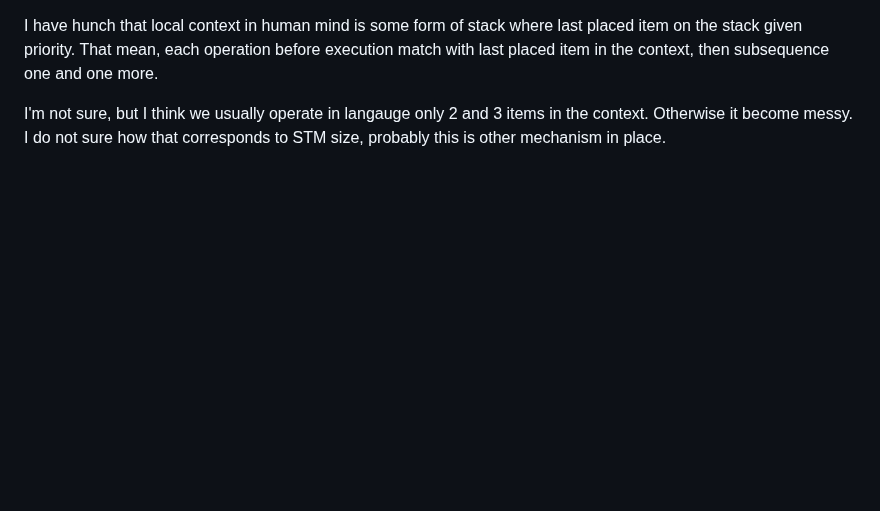
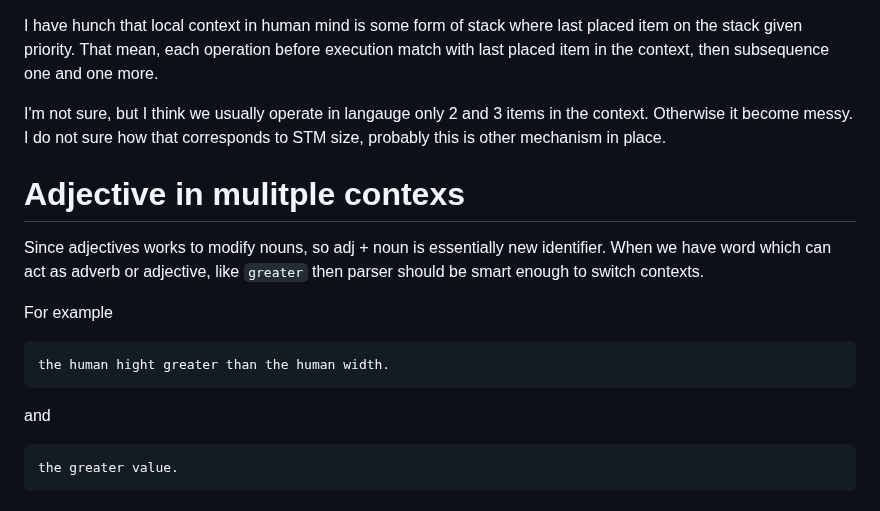
Before and after one commit to kant2002/EngLang, a Markdown page: ideas.md, the part around the change. Rendered like a GitHub page; blank space fills up the shorter version.

Commit message:
Scribe some ideas about adjective and adverbs usage in identifiers.

````diff
--- a/ideas.md
+++ b/ideas.md
@@ -181,3 +181,18 @@ That mean, each operation before execution match with last placed item in the co
 
 I'm not sure, but I think we usually operate in langauge only 2 and 3 items in the context. Otherwise it become messy. I do not sure how
 that corresponds to STM size, probably this is other mechanism in place.
+
+# Adjective in mulitple contexs
+
+Since adjectives works to modify nouns, so adj + noun is essentially new identifier.
+When we have word which can act as adverb or adjective, like `greater` then parser should be smart enough to switch contexts.
+
+For example
+
+```
+the human hight greater than the human width.
+```
+and
+```
+the greater value.
+```
````
